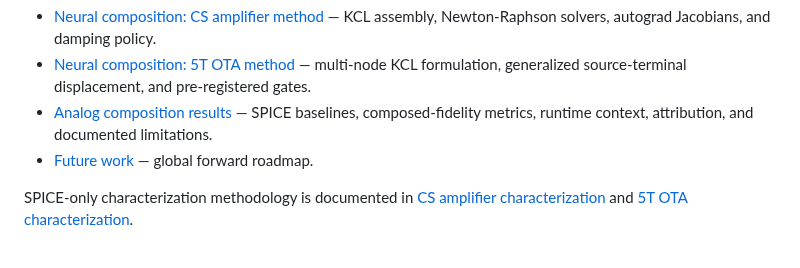
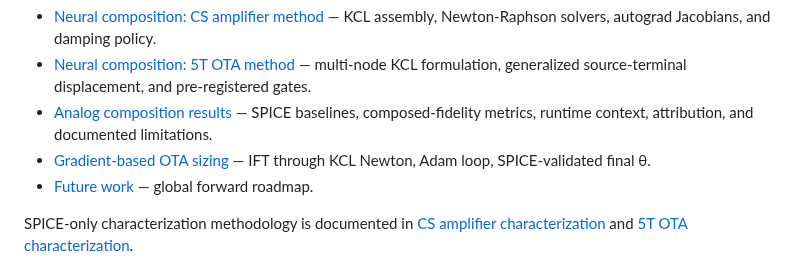
Before and after one commit to a18rhodes/SPINO, a Markdown page: README.md, the part around the change. Drawn GitHub-style.

```diff
--- a/README.md
+++ b/README.md
@@ -40,6 +40,8 @@ The work is documented in a set of notes:
   formulation, generalized source-terminal displacement, and pre-registered gates.
 - [Analog composition results](docs/results.md) — SPICE baselines, composed-fidelity
   metrics, runtime context, attribution, and documented limitations.
+- [Gradient-based OTA sizing](docs/sizing.md) — IFT through KCL Newton, Adam loop,
+  SPICE-validated final θ.
 - [Future work](docs/future_work.md) — global forward roadmap.
 
 SPICE-only characterization methodology is documented in
```
Also changed, not shown: docs/results.md (+31 -0 lines), docs/sizing.md (added, +179 -0 lines), docs/assets/sizing/fno_vs_spice.png (added), docs/assets/sizing/loss_and_slew.png (added), docs/assets/sizing/theta_trajectory.png (added), 1 other file.
